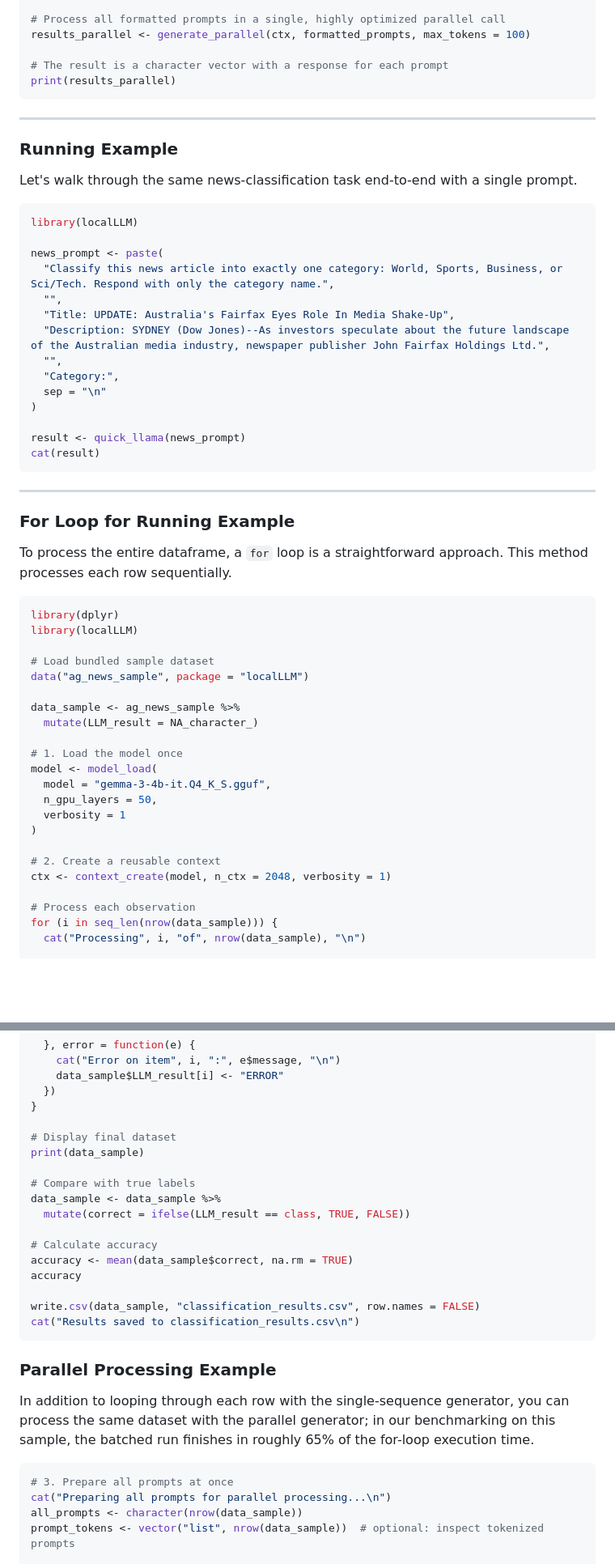
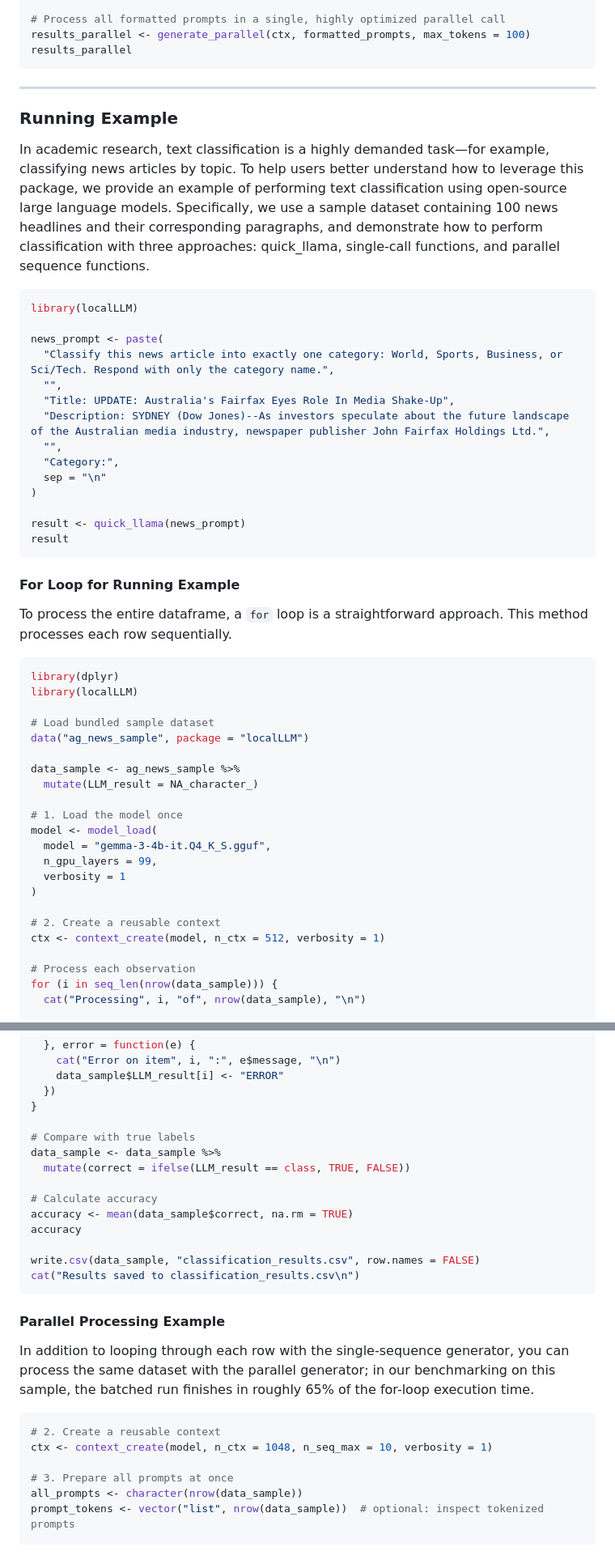
Before and after one commit to EddieYang211/localLLM, a Markdown page: README.md, 2 parts joined by grey strips. Shown at 81% size. Drawn GitHub-style; blank space fills up the shorter version.

Commit message:
Update README: Enhanced examples and improved documentation
- Added comprehensive text classification example for academic research
- Updated code examples to show actual output values instead of function calls
- Improved parallel processing example with better parameter settings
- Enhanced documentation clarity for both single and batch processing workflows
- Added detailed explanations for academic use cases and benchmarking results

````diff
--- a/README.md
+++ b/README.md
@@ -152,16 +150,14 @@ formatted_prompts <- sapply(user_prompts, function(user_content) {
 
 # Process all formatted prompts in a single, highly optimized parallel call
 results_parallel <- generate_parallel(ctx, formatted_prompts, max_tokens = 100)
-
-# The result is a character vector with a response for each prompt
-print(results_parallel)
+results_parallel
 ```
 
 ---
 
 ### Running Example
 
-Let's walk through the same news-classification task end-to-end with a single prompt.
+In academic research, text classification is a highly demanded task—for example, classifying news articles by topic. To help users better understand how to leverage this package, we provide an example of performing text classification using open-source large language models. Specifically, we use a sample dataset containing 100 news headlines and their corresponding paragraphs, and demonstrate how to perform classification with three approaches: quick_llama, single-call functions, and parallel sequence functions.
 ```r
 library(localLLM)
 
@@ -176,12 +172,10 @@ news_prompt <- paste(
 )
 
 result <- quick_llama(news_prompt)
-cat(result)
+result
 ```
 
----
-
-### For Loop for Running Example
+#### For Loop for Running Example
 
 To process the entire dataframe, a `for` loop is a straightforward approach. This method processes each row sequentially.
 
@@ -198,12 +192,12 @@ data_sample <- ag_news_sample %>%
 # 1. Load the model once
 model <- model_load(
   model = "gemma-3-4b-it.Q4_K_S.gguf",
-  n_gpu_layers = 50,
+  n_gpu_layers = 99,
   verbosity = 1
 )
 
 # 2. Create a reusable context
-ctx <- context_create(model, n_ctx = 2048, verbosity = 1)
+ctx <- context_create(model, n_ctx = 512, verbosity = 1)
 
 # Process each observation
 for (i in seq_len(nrow(data_sample))) {
@@ -246,9 +240,6 @@ for (i in seq_len(nrow(data_sample))) {
   })
 }
 
-# Display final dataset
-print(data_sample)
-
 # Compare with true labels
 data_sample <- data_sample %>%
   mutate(correct = ifelse(LLM_result == class, TRUE, FALSE))
@@ -261,14 +252,15 @@ write.csv(data_sample, "classification_results.csv", row.names = FALSE)
 cat("Results saved to classification_results.csv\n")
 ```
 
-
-### Parallel Processing Example
+#### Parallel Processing Example
 
 In addition to looping through each row with the single-sequence generator, you can process the same dataset with the parallel generator; in our benchmarking on this sample, the batched run finishes in roughly 65% of the for-loop execution time.
 
 ```r
+# 2. Create a reusable context
+ctx <- context_create(model, n_ctx = 1048, n_seq_max = 10, verbosity = 1)
+
 # 3. Prepare all prompts at once
-cat("Preparing all prompts for parallel processing...\n")
 all_prompts <- character(nrow(data_sample))
 prompt_tokens <- vector("list", nrow(data_sample))  # optional: inspect tokenized prompts
 
````
Also changed, not shown: other parts of README.md (+1 -3 lines).
